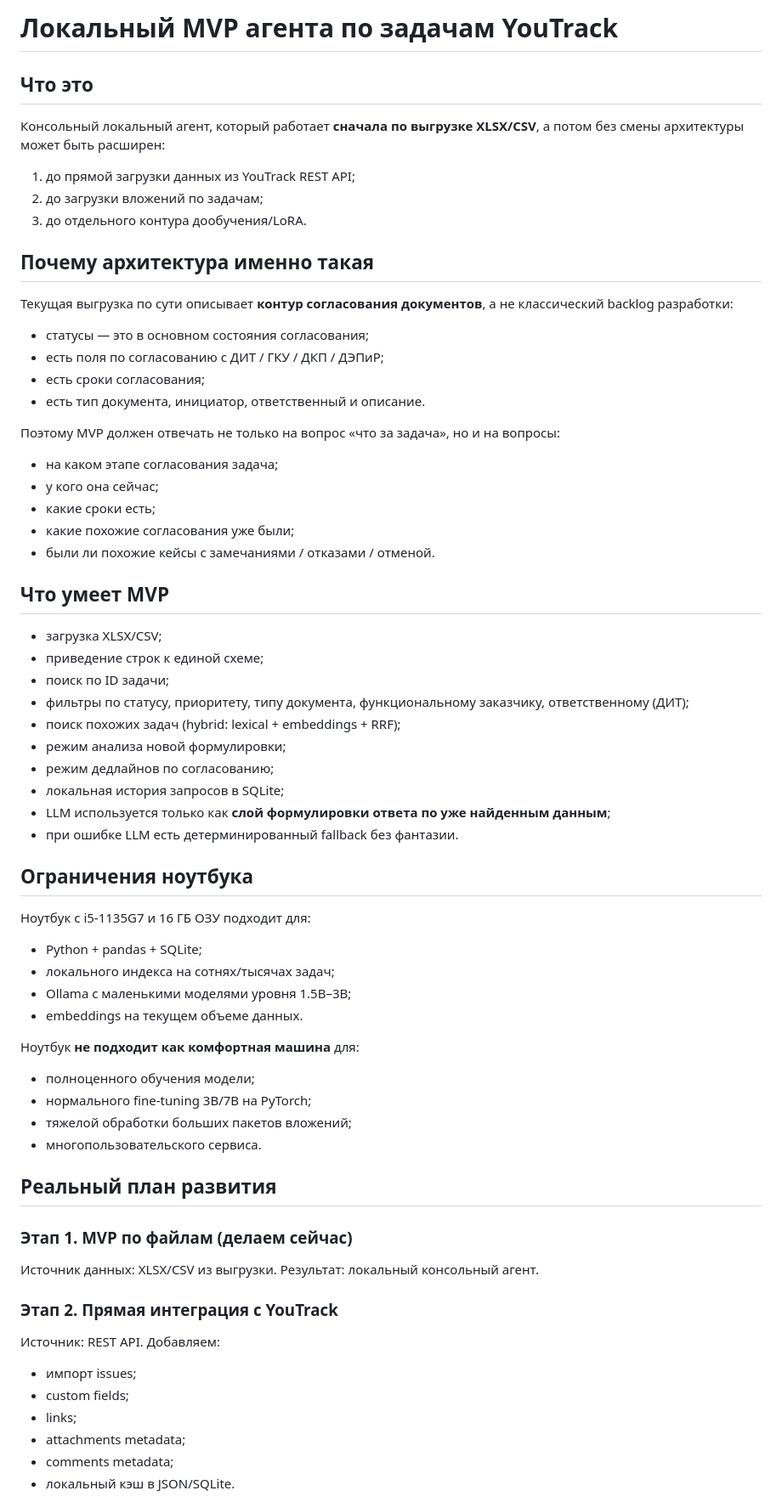
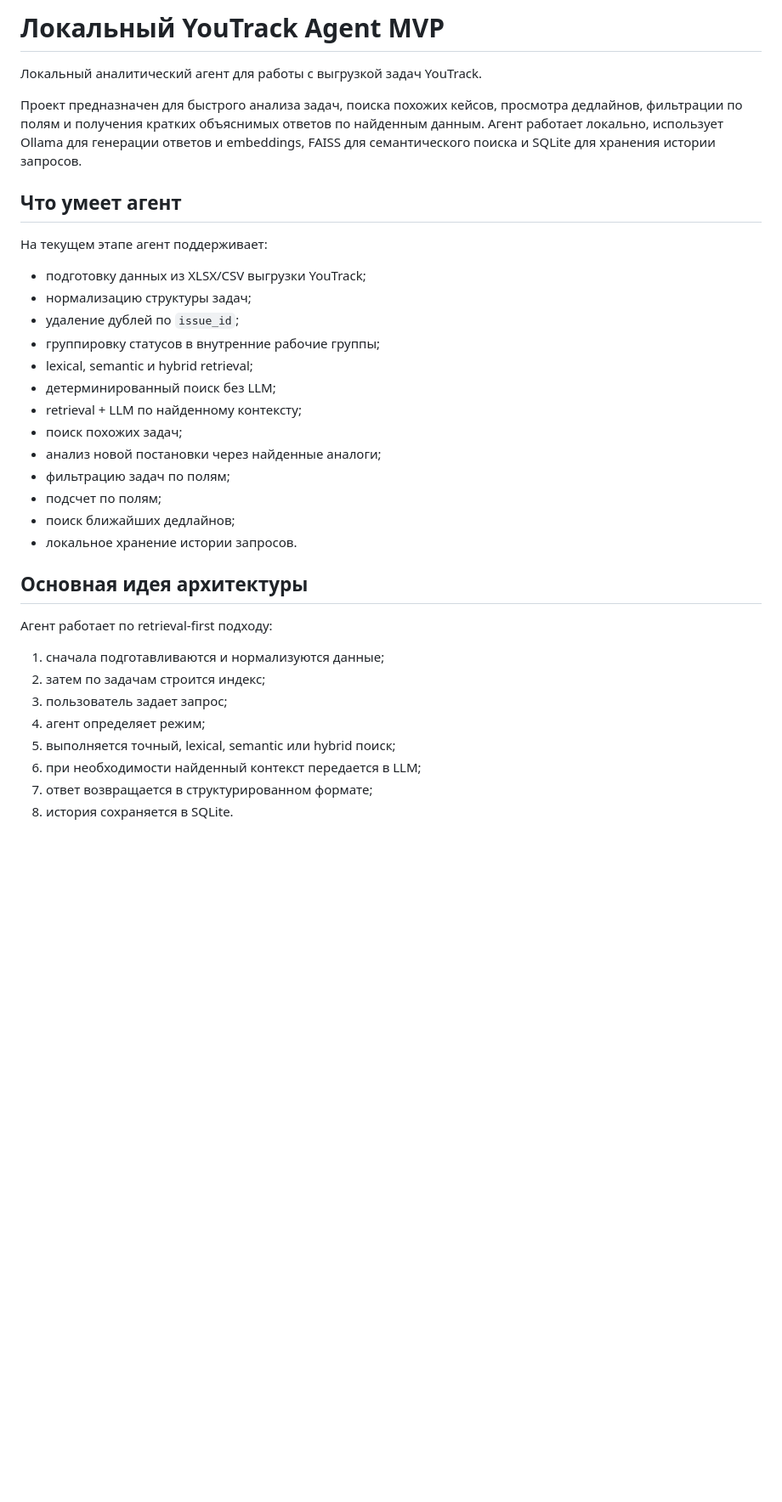
Before and after one commit to tigranoganesyan2004-cpu/local-YouTrack-agent-MVP, a Markdown page: README.md, the part around one of its changes. Shown at 85% size. GitHub-like rendering; blank space fills up the shorter version.

Commit message:
Revise README for YouTrack Agent MVP clarity
Updated the README to clarify the purpose and capabilities of the local YouTrack Agent MVP, including its architecture and future development plans.

```diff
--- a/README.md
+++ b/README.md
@@ -1,62 +1,37 @@
-# Локальный MVP агента по задачам YouTrack
+# Локальный YouTrack Agent MVP
 
-## Что это
-Консольный локальный агент, который работает **сначала по выгрузке XLSX/CSV**, а потом без смены архитектуры может быть расширен:
-1. до прямой загрузки данных из YouTrack REST API;
-2. до загрузки вложений по задачам;
-3. до отдельного контура дообучения/LoRA.
+Локальный аналитический агент для работы с выгрузкой задач YouTrack.
 
-## Почему архитектура именно такая
-Текущая выгрузка по сути описывает **контур согласования документов**, а не классический backlog разработки:
-- статусы — это в основном состояния согласования;
-- есть поля по согласованию с ДИТ / ГКУ / ДКП / ДЭПиР;
-- есть сроки согласования;
-- есть тип документа, инициатор, ответственный и описание.
+Проект предназначен для быстрого анализа задач, поиска похожих кейсов, просмотра дедлайнов, фильтрации по полям и получения кратких объяснимых ответов по найденным данным. Агент работает локально, использует Ollama для генерации ответов и embeddings, FAISS для семантического поиска и SQLite для хранения истории запросов.
 
-Поэтому MVP должен отвечать не только на вопрос «что за задача», но и на вопросы:
-- на каком этапе согласования задача;
-- у кого она сейчас;
-- какие сроки есть;
-- какие похожие согласования уже были;
-- были ли похожие кейсы с замечаниями / отказами / отменой.
+## Что умеет агент
 
-## Что умеет MVP
-- загрузка XLSX/CSV;
-- приведение строк к единой схеме;
-- поиск по ID задачи;
-- фильтры по статусу, приоритету, типу документа, функциональному заказчику, ответственному (ДИТ);
-- поиск похожих задач (hybrid: lexical + embeddings + RRF);
-- режим анализа новой формулировки;
-- режим дедлайнов по согласованию;
-- локальная история запросов в SQLite;
-- LLM используется только как **слой формулировки ответа по уже найденным данным**;
-- при ошибке LLM есть детерминированный fallback без фантазии.
+На текущем этапе агент поддерживает:
 
-## Ограничения ноутбука
-Ноутбук с i5-1135G7 и 16 ГБ ОЗУ подходит для:
-- Python + pandas + SQLite;
-- локального индекса на сотнях/тысячах задач;
-- Ollama с маленькими моделями уровня 1.5B–3B;
-- embeddings на текущем объеме данных.
+- подготовку данных из XLSX/CSV выгрузки YouTrack;
+- нормализацию структуры задач;
+- удаление дублей по `issue_id`;
+- группировку статусов в внутренние рабочие группы;
+- lexical, semantic и hybrid retrieval;
+- детерминированный поиск без LLM;
+- retrieval + LLM по найденному контексту;
+- поиск похожих задач;
+- анализ новой постановки через найденные аналоги;
+- фильтрацию задач по полям;
+- подсчет по полям;
+- поиск ближайших дедлайнов;
+- локальное хранение истории запросов.
 
-Ноутбук **не подходит как комфортная машина** для:
-- полноценного обучения модели;
-- нормального fine-tuning 3B/7B на PyTorch;
-- тяжелой обработки больших пакетов вложений;
-- многопользовательского сервиса.
+## Основная идея архитектуры
 
-## Реальный план развития
-### Этап 1. MVP по файлам (делаем сейчас)
-Источник данных: XLSX/CSV из выгрузки.
-Результат: локальный консольный агент.
+Агент работает по retrieval-first подходу:
 
-### Этап 2. Прямая интеграция с YouTrack
-Источник: REST API.
-Добавляем:
-- импорт issues;
-- custom fields;
-- links;
-- attachments metadata;
-- comments metadata;
-- локальный кэш в JSON/SQLite.
+1. сначала подготавливаются и нормализуются данные;
+2. затем по задачам строится индекс;
+3. пользователь задает запрос;
+4. агент определяет режим;
+5. выполняется точный, lexical, semantic или hybrid поиск;
+6. при необходимости найденный контекст передается в LLM;
+7. ответ возвращается в структурированном формате;
+8. история сохраняется в SQLite.
 
```
Also changed, not shown: other parts of README.md (+60 -61 lines).
